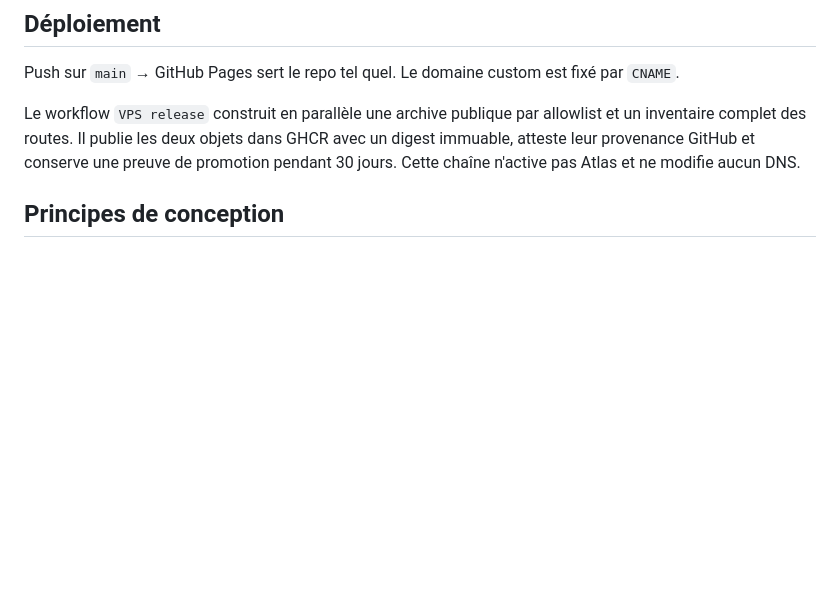
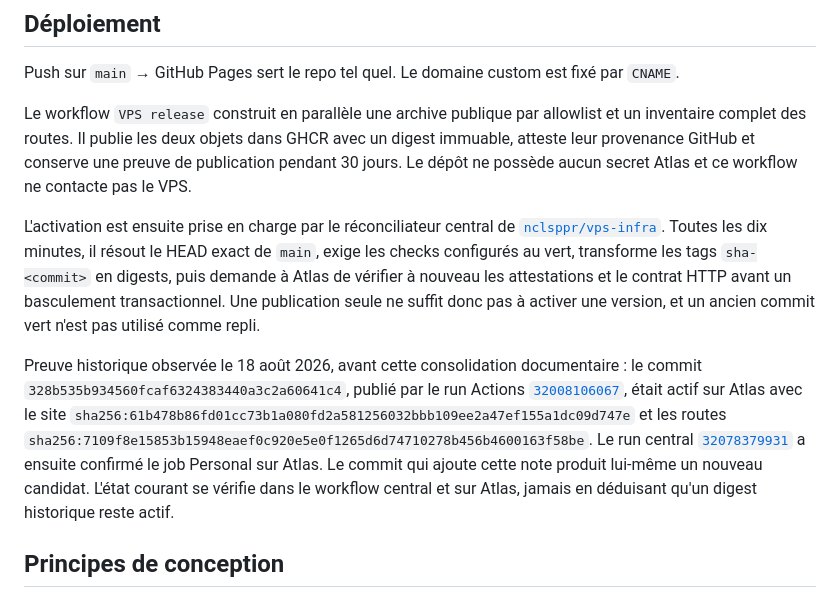
Before and after one commit to nclsppr/personal, a Markdown page: README.md, the part around the change. Drawn GitHub-style; blank space fills up the shorter version.

Commit message:
docs: explain Atlas reconciliation boundary (#16)

```diff
--- a/README.md
+++ b/README.md
@@ -111,8 +111,26 @@ Push sur `main` → GitHub Pages sert le repo tel quel. Le domaine custom est fi
 
 Le workflow `VPS release` construit en parallèle une archive publique par allowlist et un
 inventaire complet des routes. Il publie les deux objets dans GHCR avec un digest immuable,
-atteste leur provenance GitHub et conserve une preuve de promotion pendant 30 jours. Cette
-chaîne n'active pas Atlas et ne modifie aucun DNS.
+atteste leur provenance GitHub et conserve une preuve de publication pendant 30 jours. Le
+dépôt ne possède aucun secret Atlas et ce workflow ne contacte pas le VPS.
+
+L'activation est ensuite prise en charge par le réconciliateur central de
+[`nclsppr/vps-infra`](https://github.com/nclsppr/vps-infra). Toutes les dix minutes, il résout
+le HEAD exact de `main`, exige les checks configurés au vert, transforme les tags
+`sha-<commit>` en digests, puis demande à Atlas de vérifier à nouveau les attestations et le
+contrat HTTP avant un basculement transactionnel. Une publication seule ne suffit donc pas à
+activer une version, et un ancien commit vert n'est pas utilisé comme repli.
+
+Preuve historique observée le 18 août 2026, avant cette consolidation documentaire : le commit
+`328b535b934560fcaf6324383440a3c2a60641c4`, publié par le run Actions
+[`32008106067`](https://github.com/nclsppr/personal/actions/runs/32008106067), était actif sur
+Atlas avec le site
+`sha256:61b478b86fd01cc73b1a080fd2a581256032bbb109ee2a47ef155a1dc09d747e` et les routes
+`sha256:7109f8e15853b15948eaef0c920e5e0f1265d6d74710278b456b4600163f58be`. Le run central
+[`32078379931`](https://github.com/nclsppr/vps-infra/actions/runs/32078379931) a ensuite
+confirmé le job Personal sur Atlas. Le commit qui ajoute cette note produit lui-même un
+nouveau candidat. L'état courant se vérifie dans le workflow central et sur Atlas, jamais en
+déduisant qu'un digest historique reste actif.
 
 ## Principes de conception
 
```
Also changed, not shown: CHANGELOG.md (+10 -0 lines).
